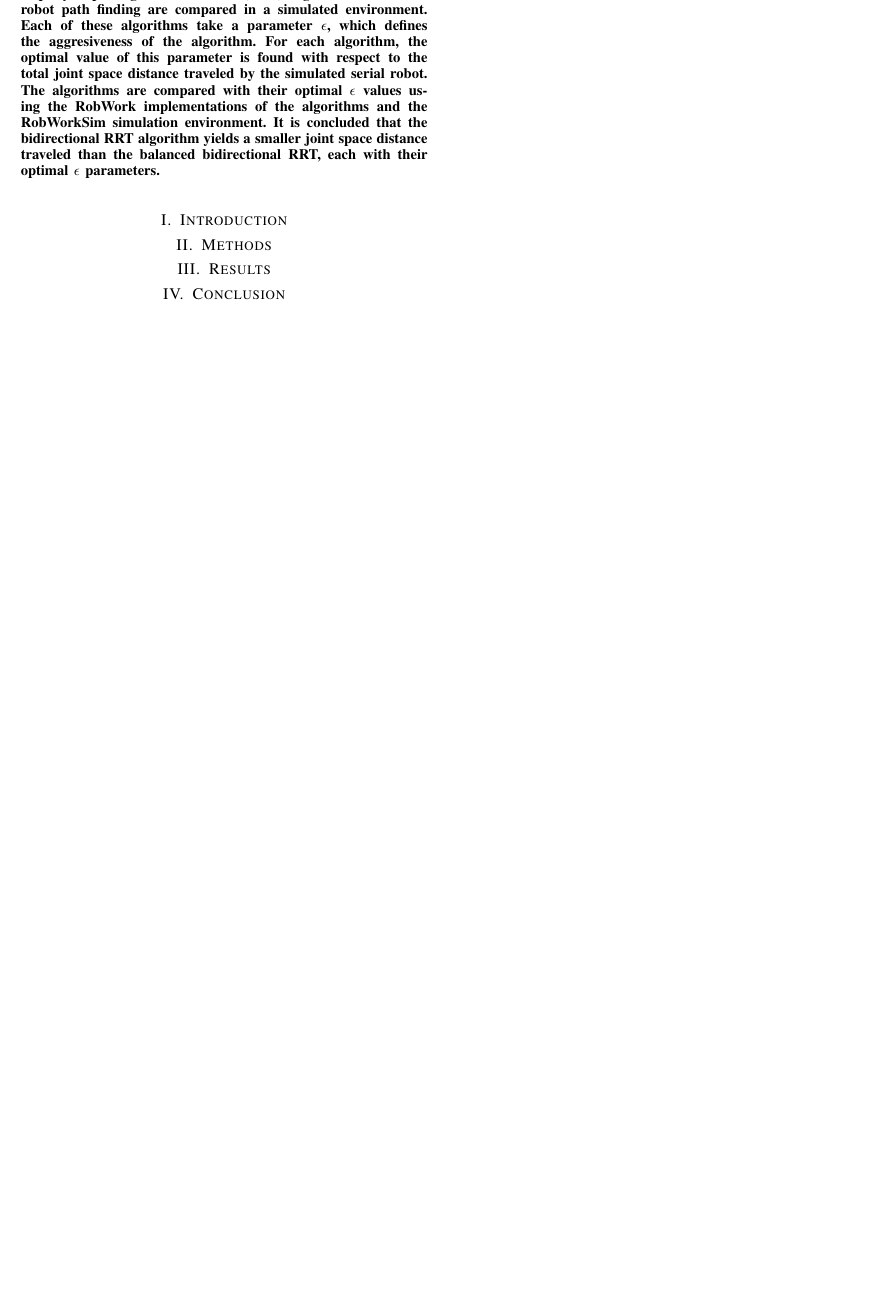
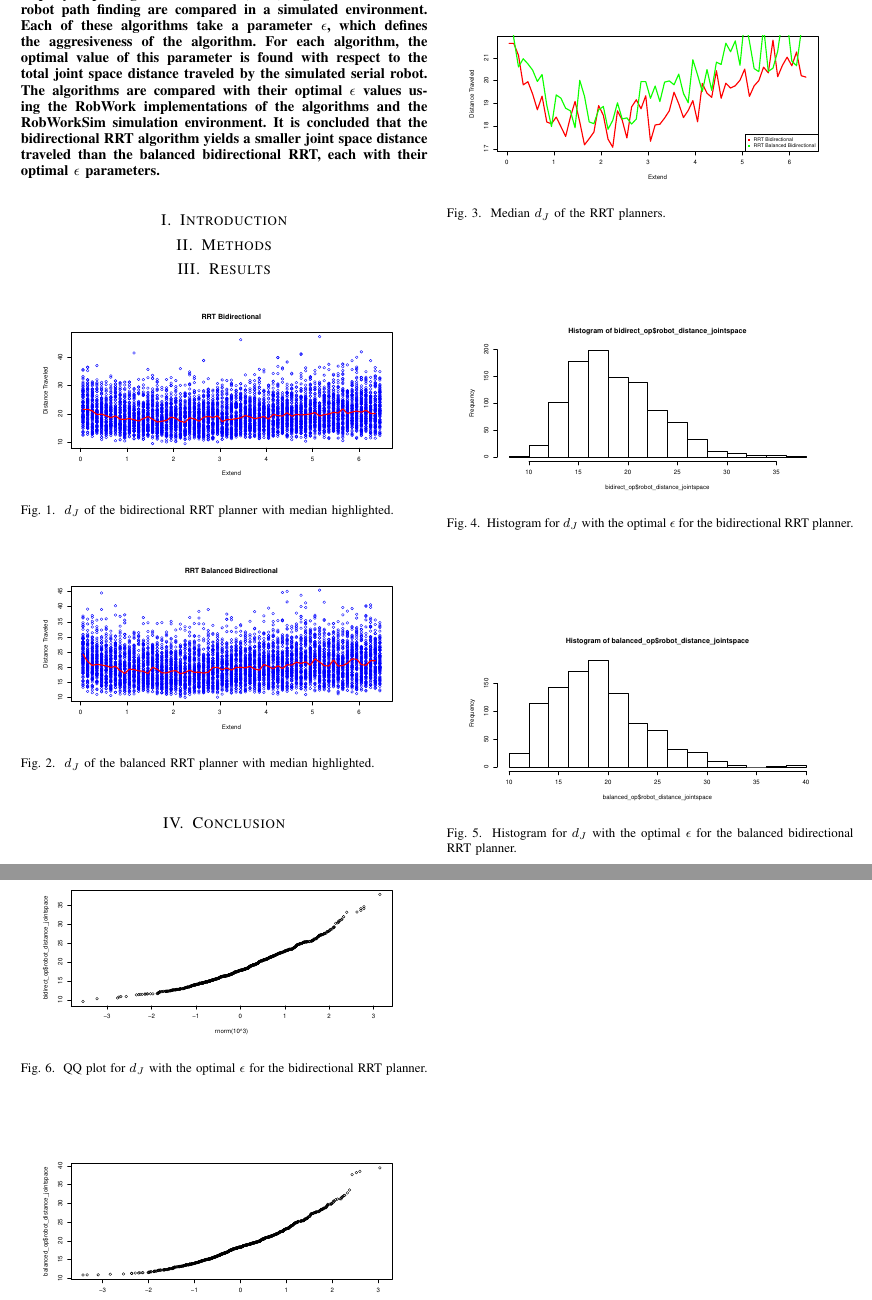
Before and after one commit to niive12/scm, a LaTeX paper (document/master_doc.tex, which reads document/results.tex): part of the page before the commit and two parts of pages 1 and 2 of 2 after it, the two joined at a grey line, cut so that both start at the same text, the shorter picture padded with empty space. Compiled offline with pdfLaTeX.

Commit message:
added figures to document

```diff
--- a/document/master_doc.tex
+++ b/document/master_doc.tex
@@ -1,5 +1,7 @@
 \documentclass[a4paper,10pt,journal]{IEEEtran}
 \usepackage[utf8]{inputenc}
+\usepackage{graphicx}
+\newcommand{\figsize}{0.9 \linewidth}
 
 %opening
 \title{Comparison of Rapidly exploring Random Tree algorithms}
--- a/document/results.tex
+++ b/document/results.tex
@@ -1 +1,43 @@
 \section{Results}
+
+\begin{figure}[h]
+ \centering
+ \includegraphics[width=\figsize]{graphics/bidirectional_correlation}
+ \caption{\(d_J\) of the bidirectional RRT planner with median highlighted.}
+ \label{fig:bidir_correlated}
+\end{figure}
+
+\begin{figure}[h]
+ \centering
+ \includegraphics[width=\figsize]{graphics/balanced_correlation}
+ \caption{\(d_J\) of the balanced RRT planner with median highlighted.}
+ \label{fig:balanced_correlated}
+\end{figure}
+
+% comparative
+
+\begin{figure}[h]
+ \centering
+ \includegraphics[width=\figsize]{graphics/compare_distance}
+ \caption{Median \(d_J\) of the RRT planners.}
+ \label{fig:balanced_correlated}
+\end{figure}
+
+\begin{figure}[h]
+ \centering
+ \includegraphics[width=\figsize]{graphics/hist_op_bi}
+ \caption{Histogram for \(d_J\) with the optimal \(\epsilon\) for the bidirectional RRT planner.}
+ \label{fig:balanced_correlated}
+\end{figure}
+
+\begin{figure}[h]
+ \centering
+ \includegraphics[width=\figsize]{graphics/hist_op_ba}
+ \caption{Histogram for \(d_J\) with the optimal \(\epsilon\) for the balanced bidirectional RRT planner.}
+ \label{fig:balanced_correlated}
+\end{figure}
+
+\begin{figure}[h]
+ \centering
+ \includegraphics[width=\figsize]{graphics/qq_op_bi}
+ \caption{QQ plot for \(d_J\) with the optimal \(\epsilon\) for the bidirectional RRT planner.}
```
Also changed, not shown: document/graphics/balanced_correlation.eps, document/graphics/bidirectional_correlation.eps, document/graphics/compare_distance.eps, document/graphics/compare_time.eps, document/graphics/hist_op_ba.eps, document/graphics/hist_op_bi.eps, document/graphics/hist_tran_op_ba.eps, document/graphics/hist_tran_op_bi.eps, document/graphics/qq_op_ba.eps, document/graphics/qq_op_bi.eps, document/graphics/qq_tran_op_ba.eps, document/graphics/qq_tran_op_bi.eps, document/results.tex (23 more changed lines), 1 other file.
